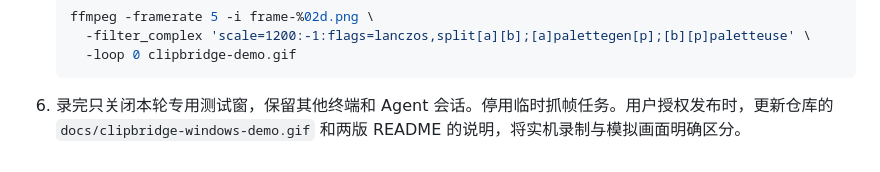
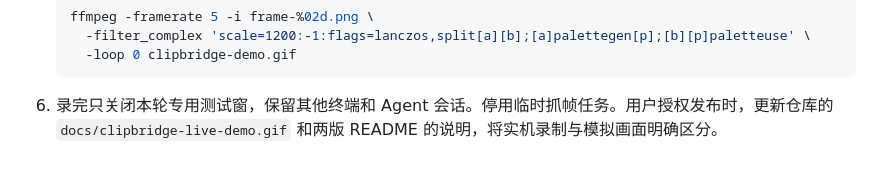
Before and after one commit to NewbieToEverything/clip-win-linux, a Markdown page: skills/record-clipbridge-demo/SKILL.md, the part around the change. Rendered like a GitHub page.

````diff
--- a/skills/record-clipbridge-demo/SKILL.md
+++ b/skills/record-clipbridge-demo/SKILL.md
@@ -17,4 +17,4 @@ description: Record real ClipBridge transfers in an isolated Windows terminal an
      -loop 0 clipbridge-demo.gif
    ```
 
-6. 录完只关闭本轮专用测试窗，保留其他终端和 Agent 会话。停用临时抓帧任务。用户授权发布时，更新仓库的 `docs/clipbridge-windows-demo.gif` 和两版 README 的说明，将实机录制与模拟画面明确区分。
+6. 录完只关闭本轮专用测试窗，保留其他终端和 Agent 会话。停用临时抓帧任务。用户授权发布时，更新仓库的 `docs/clipbridge-live-demo.gif` 和两版 README 的说明，将实机录制与模拟画面明确区分。
````
Also changed, not shown: README.md (+1 -1 lines), README.zh.md (+1 -1 lines), docs/clipbridge-live-demo.gif (added), docs/clipbridge-windows-demo.gif (deleted).
